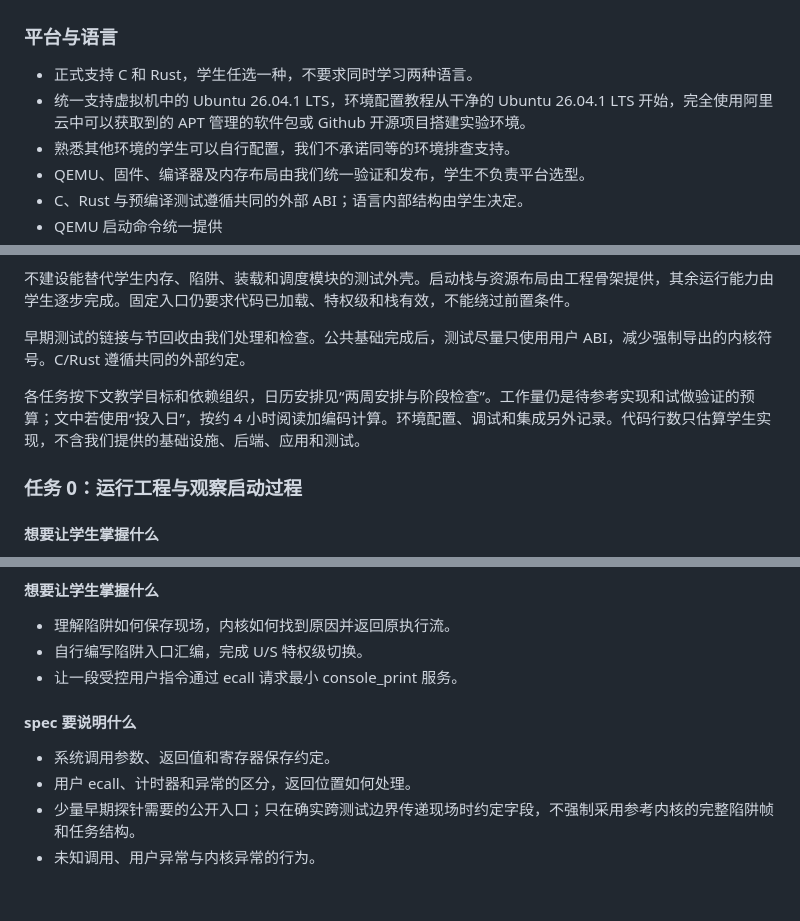
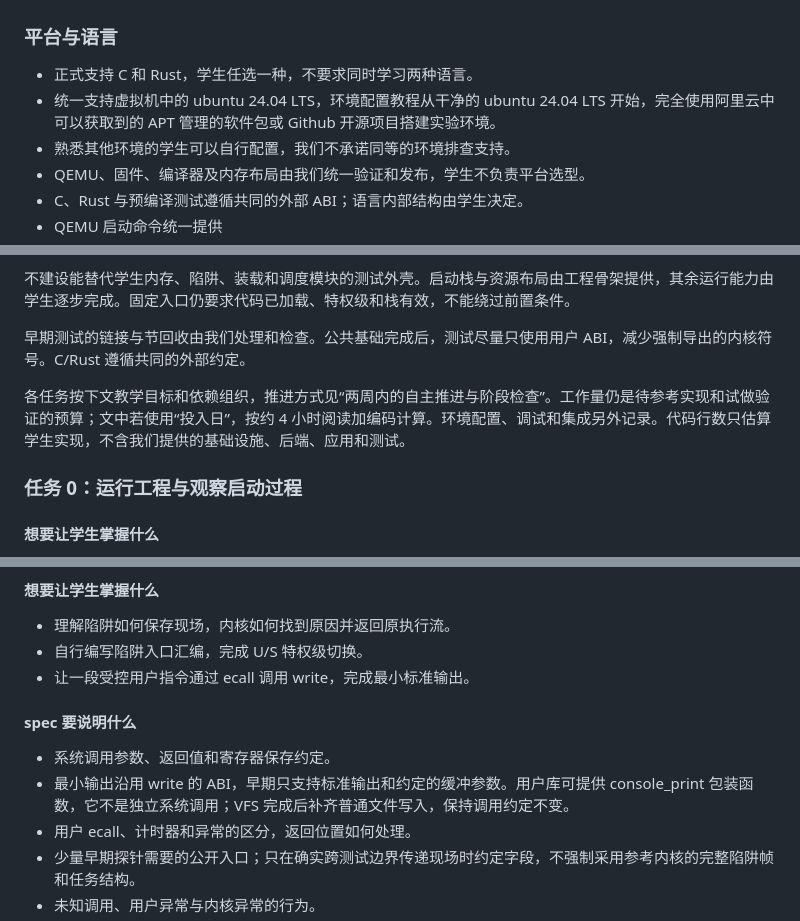
Before and after one commit to zhitian111/os_cookbook, a Markdown page: docs/design_scheme.md, 3 parts joined by grey strips. Rendered like a GitHub page; blank space fills up the shorter version.

```diff
--- a/docs/design_scheme.md
+++ b/docs/design_scheme.md
@@ -194,7 +194,7 @@ spec 说明输入、输出、行为、错误、资源归属和验收边界。除
 ### 平台与语言
 
 - 正式支持 C 和 Rust，学生任选一种，不要求同时学习两种语言。
-- 统一支持虚拟机中的 Ubuntu 26.04.1 LTS，环境配置教程从干净的 Ubuntu 26.04.1 LTS 开始，完全使用阿里云中可以获取到的 APT 管理的软件包或 Github 开源项目搭建实验环境。
+- 统一支持虚拟机中的 ubuntu 24.04 LTS，环境配置教程从干净的 ubuntu 24.04 LTS 开始，完全使用阿里云中可以获取到的 APT 管理的软件包或 Github 开源项目搭建实验环境。
 - 熟悉其他环境的学生可以自行配置，我们不承诺同等的环境排查支持。
 - QEMU、固件、编译器及内存布局由我们统一验证和发布，学生不负责平台选型。
 - C、Rust 与预编译测试遵循共同的外部 ABI；语言内部结构由学生决定。
@@ -252,7 +252,7 @@ spec 说明输入、输出、行为、错误、资源归属和验收边界。除
 
 早期测试的链接与节回收由我们处理和检查。公共基础完成后，测试尽量只使用用户 ABI，减少强制导出的内核符号。C/Rust 遵循共同的外部约定。
 
-各任务按下文教学目标和依赖组织，日历安排见“两周安排与阶段检查”。工作量仍是待参考实现和试做验证的预算；文中若使用“投入日”，按约 4 小时阅读加编码计算。环境配置、调试和集成另外记录。代码行数只估算学生实现，不含我们提供的基础设施、后端、应用和测试。
+各任务按下文教学目标和依赖组织，推进方式见“两周内的自主推进与阶段检查”。工作量仍是待参考实现和试做验证的预算；文中若使用“投入日”，按约 4 小时阅读加编码计算。环境配置、调试和集成另外记录。代码行数只估算学生实现，不含我们提供的基础设施、后端、应用和测试。
 
 ### 任务 0：运行工程与观察启动过程
 
@@ -421,11 +421,12 @@ spec 说明输入、输出、行为、错误、资源归属和验收边界。除
 
 - 理解陷阱如何保存现场，内核如何找到原因并返回原执行流。
 - 自行编写陷阱入口汇编，完成 U/S 特权级切换。
-- 让一段受控用户指令通过 ecall 请求最小 console_print 服务。
+- 让一段受控用户指令通过 ecall 调用 write，完成最小标准输出。
 
 #### spec 要说明什么
 
 - 系统调用参数、返回值和寄存器保存约定。
+- 最小输出沿用 write 的 ABI，早期只支持标准输出和约定的缓冲参数。用户库可提供 console_print 包装函数，它不是独立系统调用；VFS 完成后补齐普通文件写入，保持调用约定不变。
 - 用户 ecall、计时器和异常的区分，返回位置如何处理。
 - 少量早期探针需要的公开入口；只在确实跨测试边界传递现场时约定字段，不强制采用参考内核的完整陷阱帧和任务结构。
 - 未知调用、用户异常与内核异常的行为。
```
Also changed, not shown: other parts of docs/design_scheme.md (+35 -32 lines).
